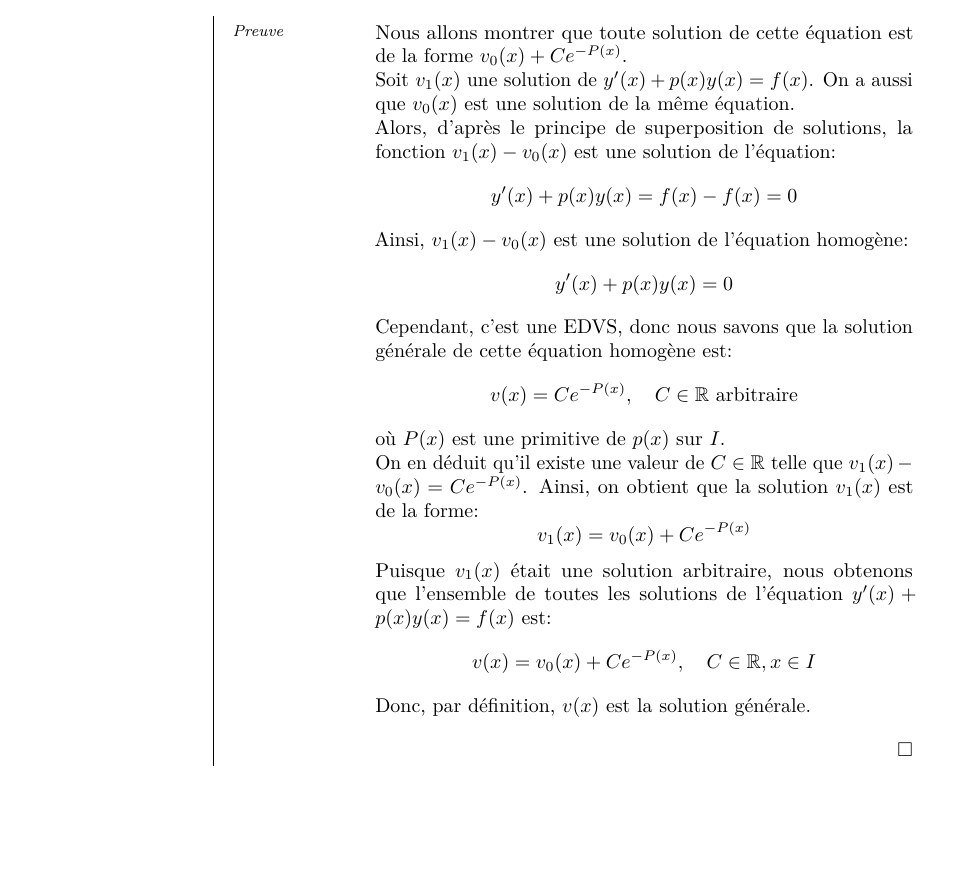
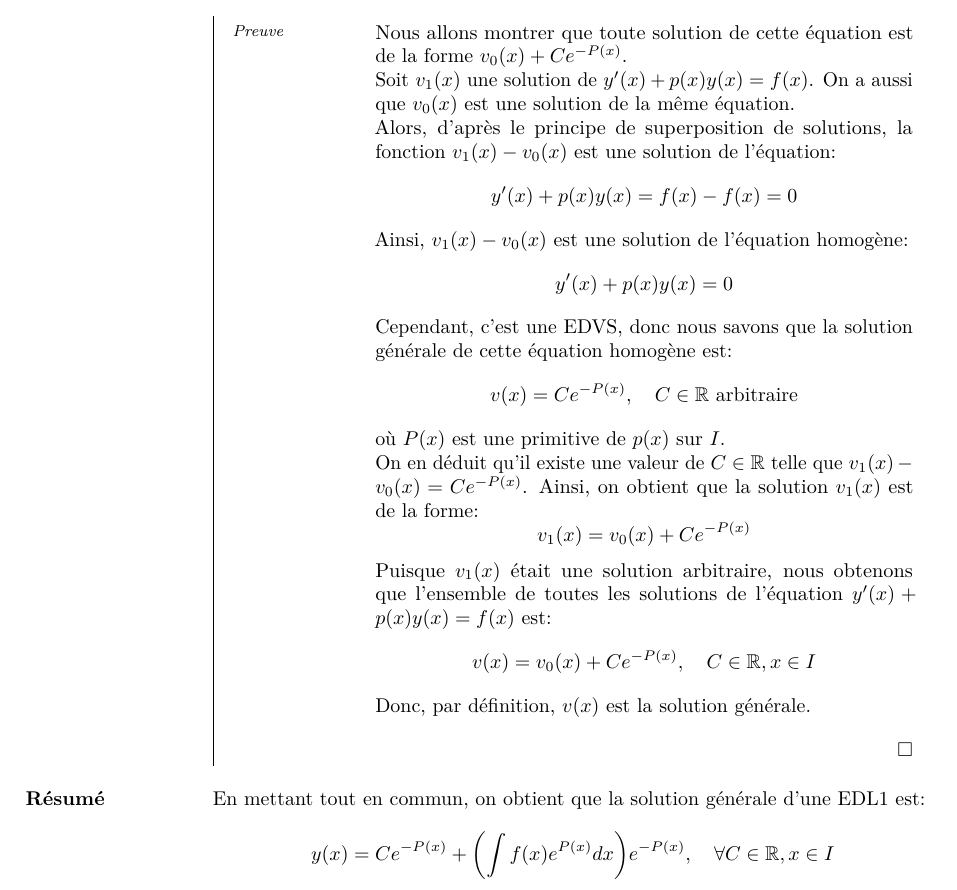
Before and after one commit to JoachimFavre/UniversityNotes, a LaTeX document (BA2/NotesCours/Analyse-2/Lecture02/lecture2.tex): part of page 4 of 4, cut so that both start at the same text, the shorter picture padded with empty space. Compiled offline with pdfLaTeX.

Commit message:
Fixed little problem problem in lecture 2 of Analyse-2 course

```diff
--- a/BA2/NotesCours/Analyse-2/Lecture02/lecture2.tex
+++ b/BA2/NotesCours/Analyse-2/Lecture02/lecture2.tex
@@ -199,5 +199,9 @@
     }
 }
 
+\parag{Résumé}{
+    En mettant tout en commun, on obtient que la solution générale d'une EDL1 est:
+    \[y\left(x\right) = Ce^{-P\left(x\right)} + \left(\int f\left(x\right) e^{P\left(x\right)} dx\right) e^{-P\left(x\right)}, \mathspace \forall C \in \mathbb{R}, x \in I\]
+}
 
 \end{document}
```
